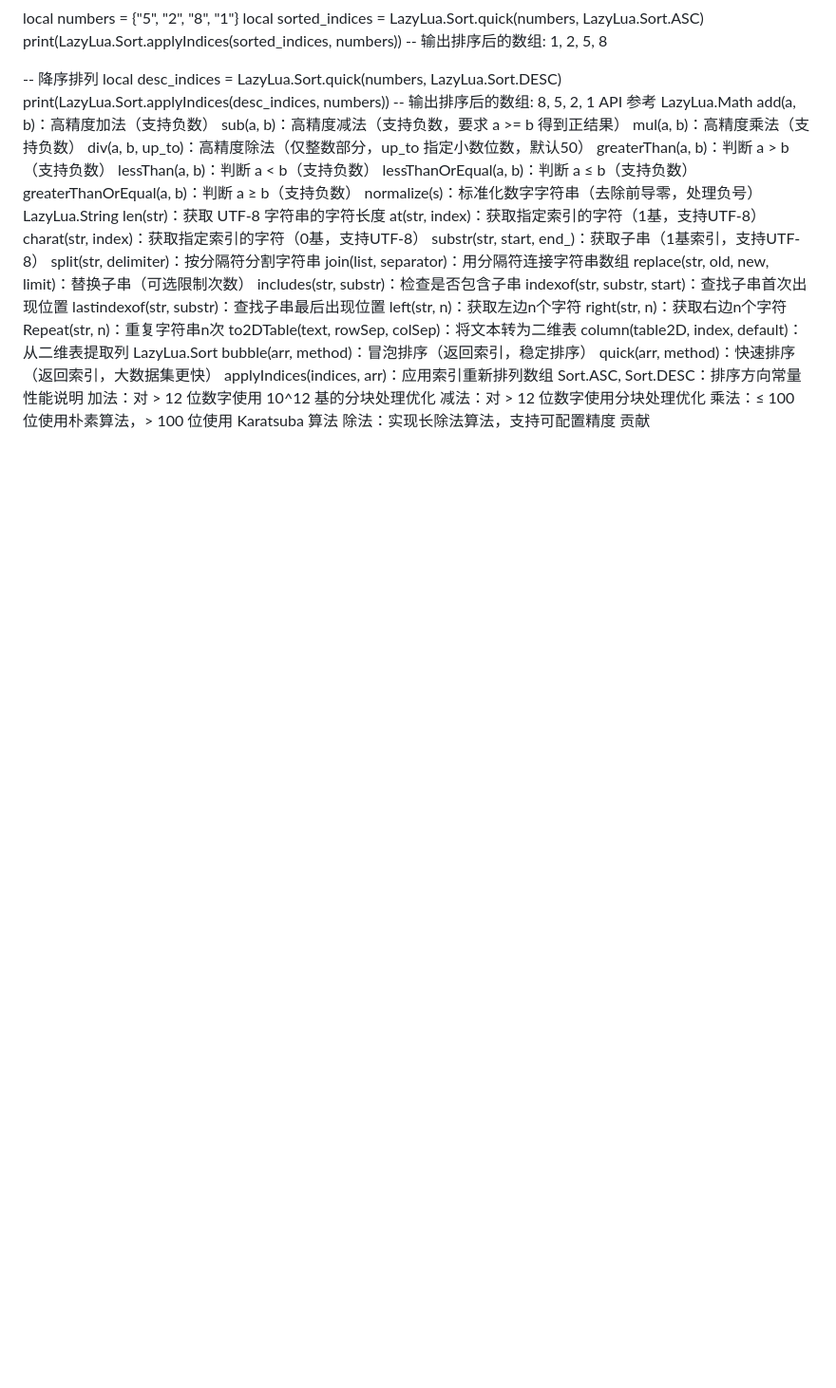
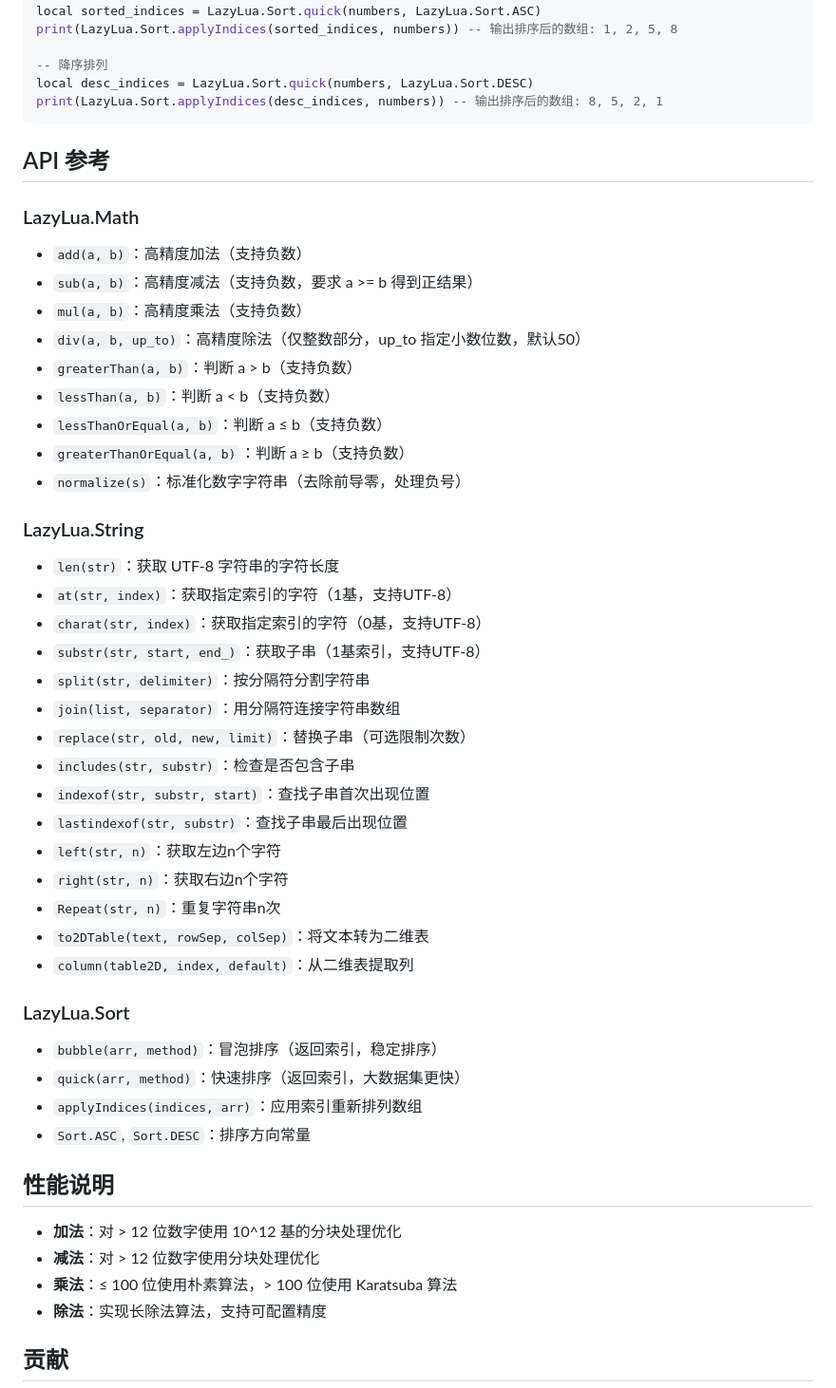
Before and after one commit to ikunactrl/LazyLua, a Markdown page: README.md, the part around one of its changes. Shown at 95% size. Rendered like a GitHub page; blank space fills up the shorter version.

````diff
--- a/README.md
+++ b/README.md
@@ -203,43 +236,54 @@ print(LazyLua.Sort.applyIndices(sorted_indices, numbers)) -- 输出排序后的
 -- 降序排列
 local desc_indices = LazyLua.Sort.quick(numbers, LazyLua.Sort.DESC)
 print(LazyLua.Sort.applyIndices(desc_indices, numbers)) -- 输出排序后的数组: 8, 5, 2, 1
-API 参考
-LazyLua.Math
-add(a, b)：高精度加法（支持负数）
-sub(a, b)：高精度减法（支持负数，要求 a >= b 得到正结果）
-mul(a, b)：高精度乘法（支持负数）
-div(a, b, up_to)：高精度除法（仅整数部分，up_to 指定小数位数，默认50）
-greaterThan(a, b)：判断 a > b（支持负数）
-lessThan(a, b)：判断 a < b（支持负数）
-lessThanOrEqual(a, b)：判断 a ≤ b（支持负数）
-greaterThanOrEqual(a, b)：判断 a ≥ b（支持负数）
-normalize(s)：标准化数字字符串（去除前导零，处理负号）
-LazyLua.String
-len(str)：获取 UTF-8 字符串的字符长度
-at(str, index)：获取指定索引的字符（1基，支持UTF-8）
-charat(str, index)：获取指定索引的字符（0基，支持UTF-8）
-substr(str, start, end_)：获取子串（1基索引，支持UTF-8）
-split(str, delimiter)：按分隔符分割字符串
-join(list, separator)：用分隔符连接字符串数组
-replace(str, old, new, limit)：替换子串（可选限制次数）
-includes(str, substr)：检查是否包含子串
-indexof(str, substr, start)：查找子串首次出现位置
-lastindexof(str, substr)：查找子串最后出现位置
-left(str, n)：获取左边n个字符
-right(str, n)：获取右边n个字符
-Repeat(str, n)：重复字符串n次
-to2DTable(text, rowSep, colSep)：将文本转为二维表
-column(table2D, index, default)：从二维表提取列
-LazyLua.Sort
-bubble(arr, method)：冒泡排序（返回索引，稳定排序）
-quick(arr, method)：快速排序（返回索引，大数据集更快）
-applyIndices(indices, arr)：应用索引重新排列数组
-Sort.ASC, Sort.DESC：排序方向常量
-性能说明
-加法：对 > 12 位数字使用 10^12 基的分块处理优化
-减法：对 > 12 位数字使用分块处理优化
-乘法：≤ 100 位使用朴素算法，> 100 位使用 Karatsuba 算法
-除法：实现长除法算法，支持可配置精度
-贡献
+```
+
+## API 参考
+
+### LazyLua.Math
+
+- `add(a, b)`：高精度加法（支持负数）
+- `sub(a, b)`：高精度减法（支持负数，要求 a >= b 得到正结果）
+- `mul(a, b)`：高精度乘法（支持负数）
+- `div(a, b, up_to)`：高精度除法（仅整数部分，up_to 指定小数位数，默认50）
+- `greaterThan(a, b)`：判断 a > b（支持负数）
+- `lessThan(a, b)`：判断 a < b（支持负数）
+- `lessThanOrEqual(a, b)`：判断 a ≤ b（支持负数）
+- `greaterThanOrEqual(a, b)`：判断 a ≥ b（支持负数）
+- `normalize(s)`：标准化数字字符串（去除前导零，处理负号）
+
+### LazyLua.String
+
+- `len(str)`：获取 UTF-8 字符串的字符长度
+- `at(str, index)`：获取指定索引的字符（1基，支持UTF-8）
+- `charat(str, index)`：获取指定索引的字符（0基，支持UTF-8）
+- `substr(str, start, end_)`：获取子串（1基索引，支持UTF-8）
+- `split(str, delimiter)`：按分隔符分割字符串
+- `join(list, separator)`：用分隔符连接字符串数组
+- `replace(str, old, new, limit)`：替换子串（可选限制次数）
+- `includes(str, substr)`：检查是否包含子串
+- `indexof(str, substr, start)`：查找子串首次出现位置
+- `lastindexof(str, substr)`：查找子串最后出现位置
+- `left(str, n)`：获取左边n个字符
+- `right(str, n)`：获取右边n个字符
+- `Repeat(str, n)`：重复字符串n次
+- `to2DTable(text, rowSep, colSep)`：将文本转为二维表
+- `column(table2D, index, default)`：从二维表提取列
+
+### LazyLua.Sort
+
+- `bubble(arr, method)`：冒泡排序（返回索引，稳定排序）
+- `quick(arr, method)`：快速排序（返回索引，大数据集更快）
+- `applyIndices(indices, arr)`：应用索引重新排列数组
+- `Sort.ASC`, `Sort.DESC`：排序方向常量
+
+## 性能说明
+
+- **加法**：对 > 12 位数字使用 10^12 基的分块处理优化
+- **减法**：对 > 12 位数字使用分块处理优化
+- **乘法**：≤ 100 位使用朴素算法，> 100 位使用 Karatsuba 算法
+- **除法**：实现长除法算法，支持可配置精度
+
+## 贡献
 
 欢迎提交 Issue 和 Pull Request 来改进 LazyLua。
````
Also changed, not shown: other parts of README.md (+132 -95 lines).
